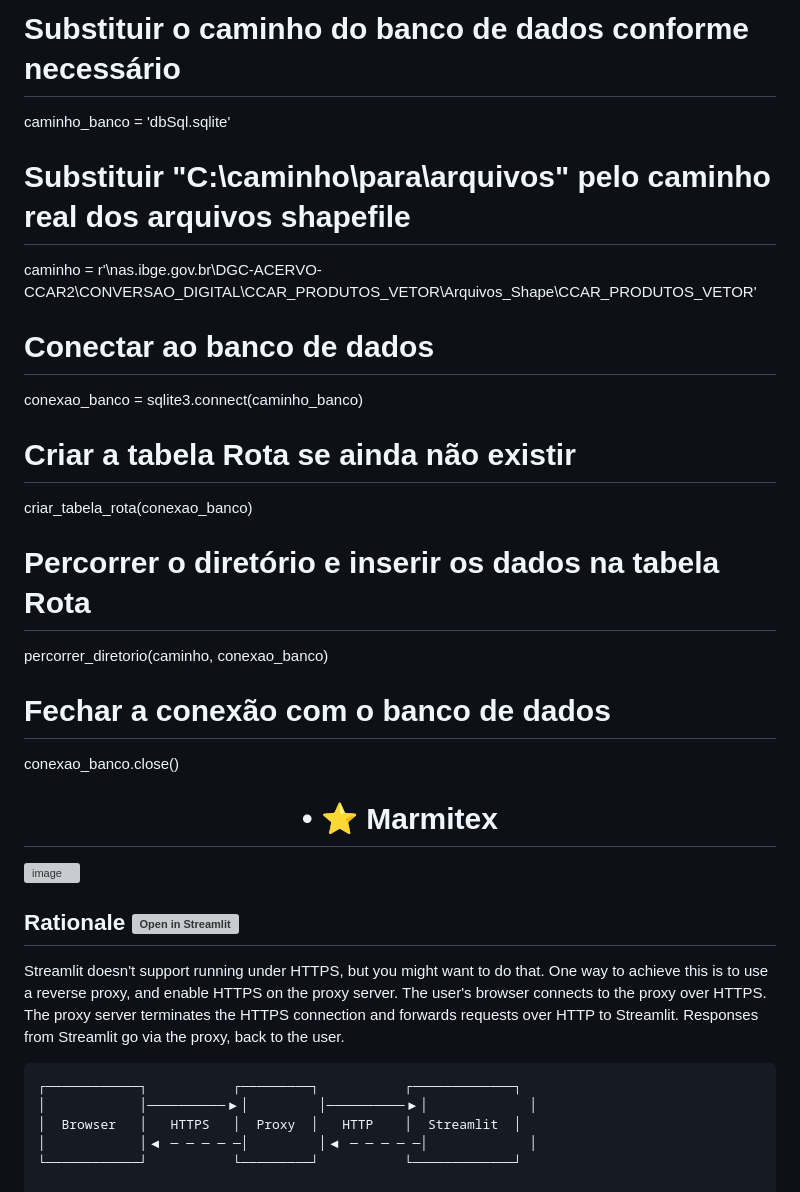
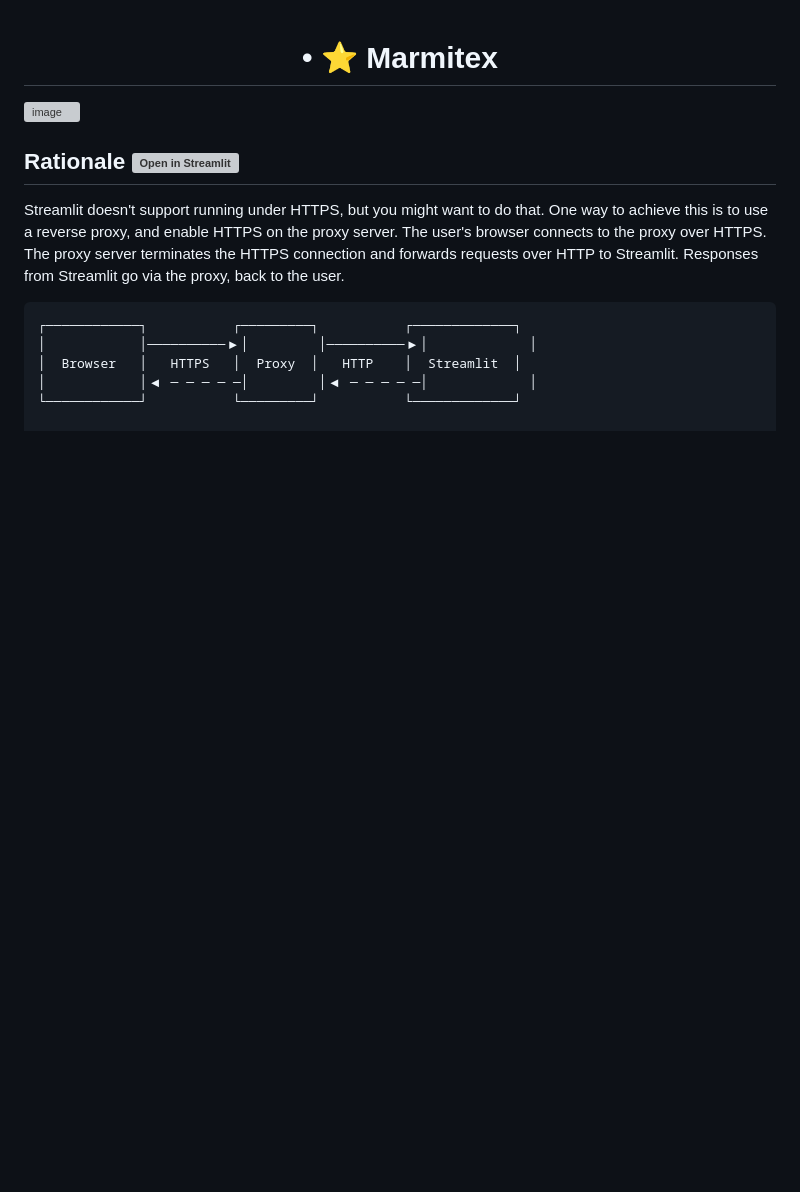
Before and after one commit to estevam5s/automation, a Markdown page: README.md, the part around one of its changes. Rendered like a GitHub page; blank space fills up the shorter version; grey boxes are pictures that could not be loaded.

```diff
--- a/README.md
+++ b/README.md
@@ -74,24 +1,3 @@ def inserir_dados_rota(conexao, name, origem, destino):
-# Substituir o caminho do banco de dados conforme necessário
-caminho_banco = 'dbSql.sqlite'
-
-# Substituir "C:\caminho\para\arquivos" pelo caminho real dos arquivos shapefile
-caminho = r'\\nas.ibge.gov.br\DGC-ACERVO-CCAR2\CONVERSAO_DIGITAL\CCAR_PRODUTOS_VETOR\Arquivos_Shape\CCAR_PRODUTOS_VETOR'
-
-# Conectar ao banco de dados
-conexao_banco = sqlite3.connect(caminho_banco)
-
-# Criar a tabela Rota se ainda não existir
-criar_tabela_rota(conexao_banco)
-
-# Percorrer o diretório e inserir os dados na tabela Rota
-percorrer_diretorio(caminho, conexao_banco)
-
-# Fechar a conexão com o banco de dados
-conexao_banco.close()
-
-
-
-
 <h1 align="center">
              • ⭐ Marmitex
 </h1>
```
Also changed, not shown: other parts of README.md (+0 -73 lines).
